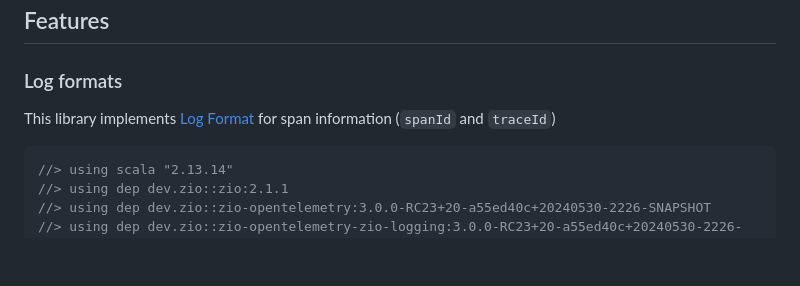
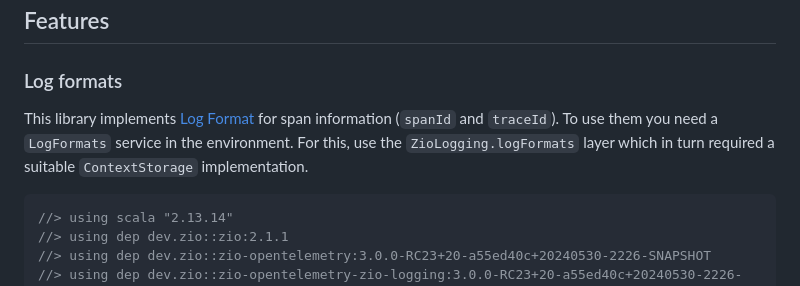
Before and after one commit to zio/zio-telemetry, a Markdown page: docs/opentelemetry-zio-logging.md, the part around the change. Rendered like a GitHub page; blank space fills up the shorter version.

Commit message:
Implement LogFormats for spanId and traceId

````diff
--- a/docs/opentelemetry-zio-logging.md
+++ b/docs/opentelemetry-zio-logging.md
@@ -19,7 +19,8 @@ In order to use `zio-opentelemetry` feature with `zio-logging` you should use `z
 
 ### Log formats
 
-This library implements [Log Format](https://zio.dev/zio-logging/formatting-log-records) for span information (`spanId` and `traceId`)
+This library implements [Log Format](https://zio.dev/zio-logging/formatting-log-records) for span information (`spanId` and `traceId`).
+To use them you need a `LogFormats` service in the environment. For this, use the `ZioLogging.logFormats` layer which in turn required a suitable `ContextStorage` implementation.
 
 ```scala
 //> using scala "2.13.14"
````
